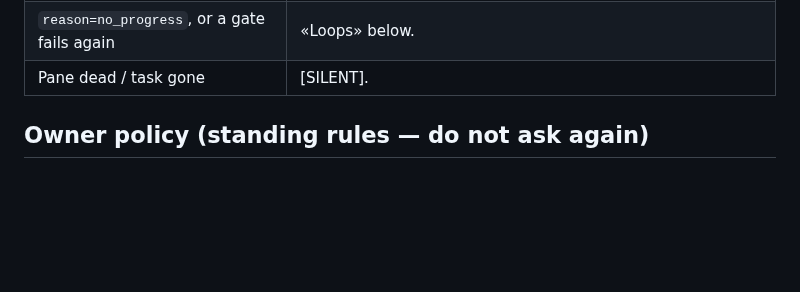
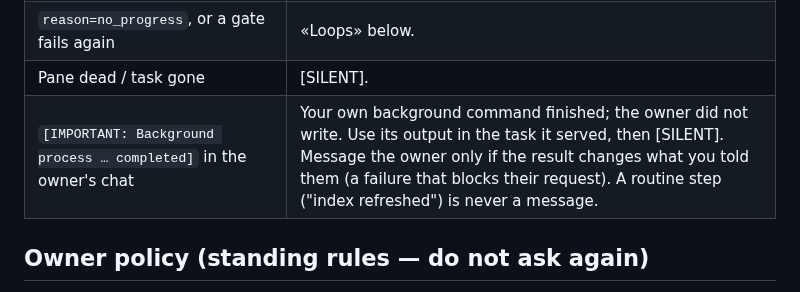
Before and after one commit to nhype/telegram-harness, a Markdown page: skills/harness-controller/SKILL.md, the part around the change. Rendered like a GitHub page; blank space fills up the shorter version.

Commit message:
controller: stay silent on its own background-process completions
Co-Authored-By: Claude Opus 5.5 <noreply@anthropic.com>

```diff
--- a/skills/harness-controller/SKILL.md
+++ b/skills/harness-controller/SKILL.md
@@ -73,6 +73,7 @@ the task is finished, not the length of this run.
 | `reason=working_no_output` | If the tail shows a hang: `esc`, then the resume prompt; else [SILENT]. |
 | `reason=no_progress`, or a gate fails again | «Loops» below. |
 | Pane dead / task gone | [SILENT]. |
+| `[IMPORTANT: Background process … completed]` in the owner's chat | Your own background command finished; the owner did not write. Use its output in the task it served, then [SILENT]. Message the owner only if the result changes what you told them (a failure that blocks their request). A routine step ("index refreshed") is never a message. |
 
 ## Owner policy (standing rules — do not ask again)
 
```
